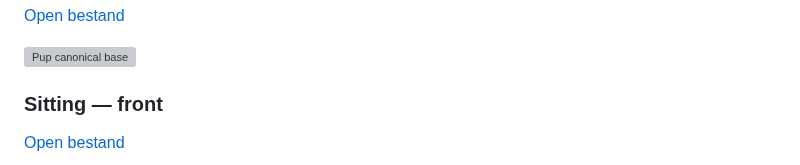
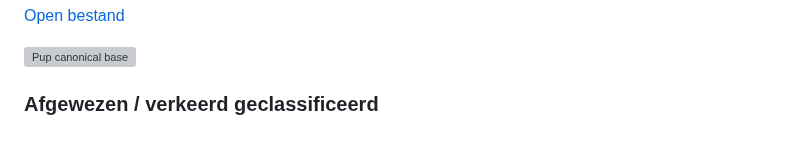
Before and after one commit to johan1981/yupi-game, a Markdown page: docs/YUPI_VISUAL_INDEX.md, the part around one of its changes. Drawn GitHub-style; grey boxes are pictures that could not be loaded.

Commit message:
Mark sitting image as not Pup Yupi

```diff
--- a/docs/YUPI_VISUAL_INDEX.md
+++ b/docs/YUPI_VISUAL_INDEX.md
@@ -10,6 +10,5 @@ De afbeeldingen hieronder worden rechtstreeks uit `assets/yupi/` gerenderd; dit
 
 ![Pup canonical base](../assets/yupi/pup/design/approved/base-reference.jpeg)
 
-### Sitting — front
-[Open bestand](../assets/yupi/pup/poses/sitting/front.png)
+### Afgewezen / verkeerd geclassificeerd
 
```
Also changed, not shown: other parts of docs/YUPI_VISUAL_INDEX.md (+1 -1 lines).
